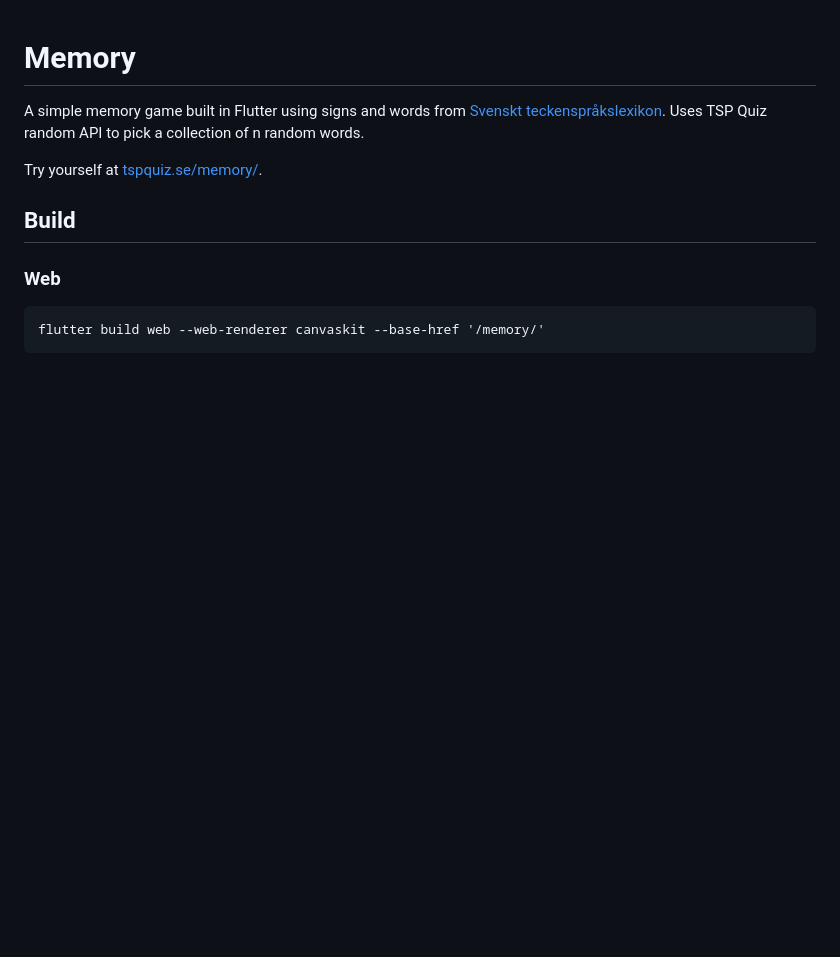
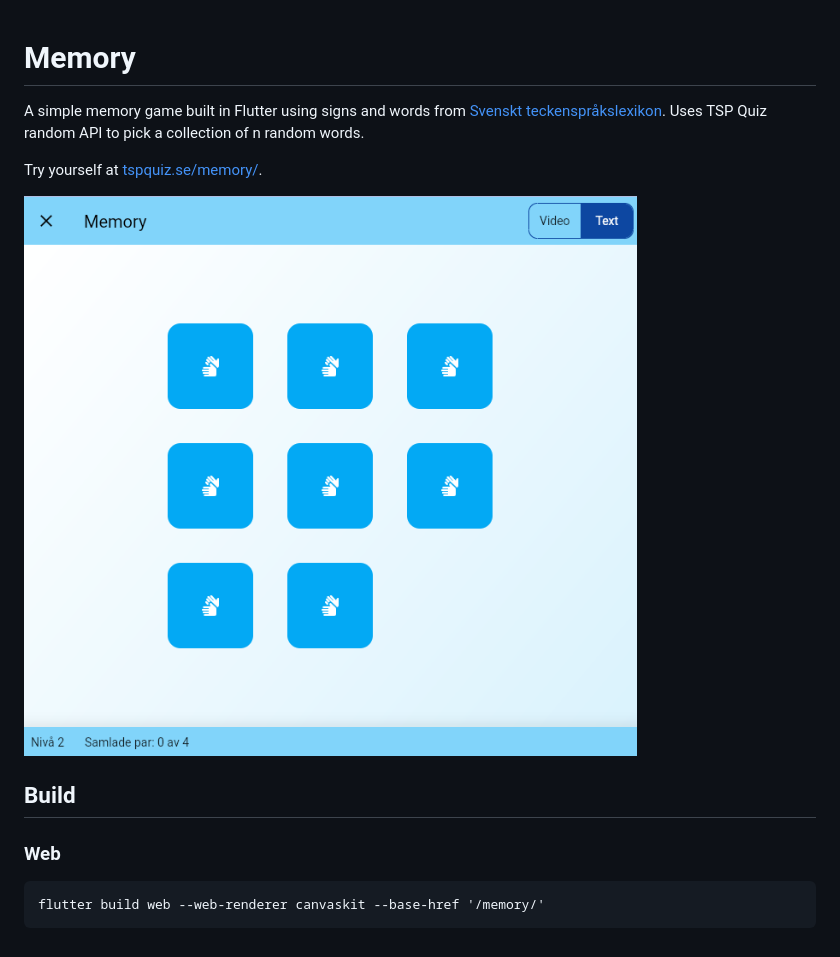
Before and after one commit to tspquiz/memory, a Markdown page: README.md, the part around the change. GitHub-like rendering; pictures changed too: screenshot.png (added); blank space fills up the shorter version.

Commit message:
Doc: add screenshot to README

```diff
--- a/README.md
+++ b/README.md
@@ -3,6 +3,8 @@
 A simple memory game built in Flutter using signs and words from [Svenskt teckenspråkslexikon](https://teckensprakslexikon.su.se/). Uses TSP Quiz random API to pick a collection of n random words.
 
 Try yourself at [tspquiz.se/memory/](https://tspquiz.se/memory/).
+
+![Screenshot of memory game](./screenshot.png)
 
 ## Build
 
```
